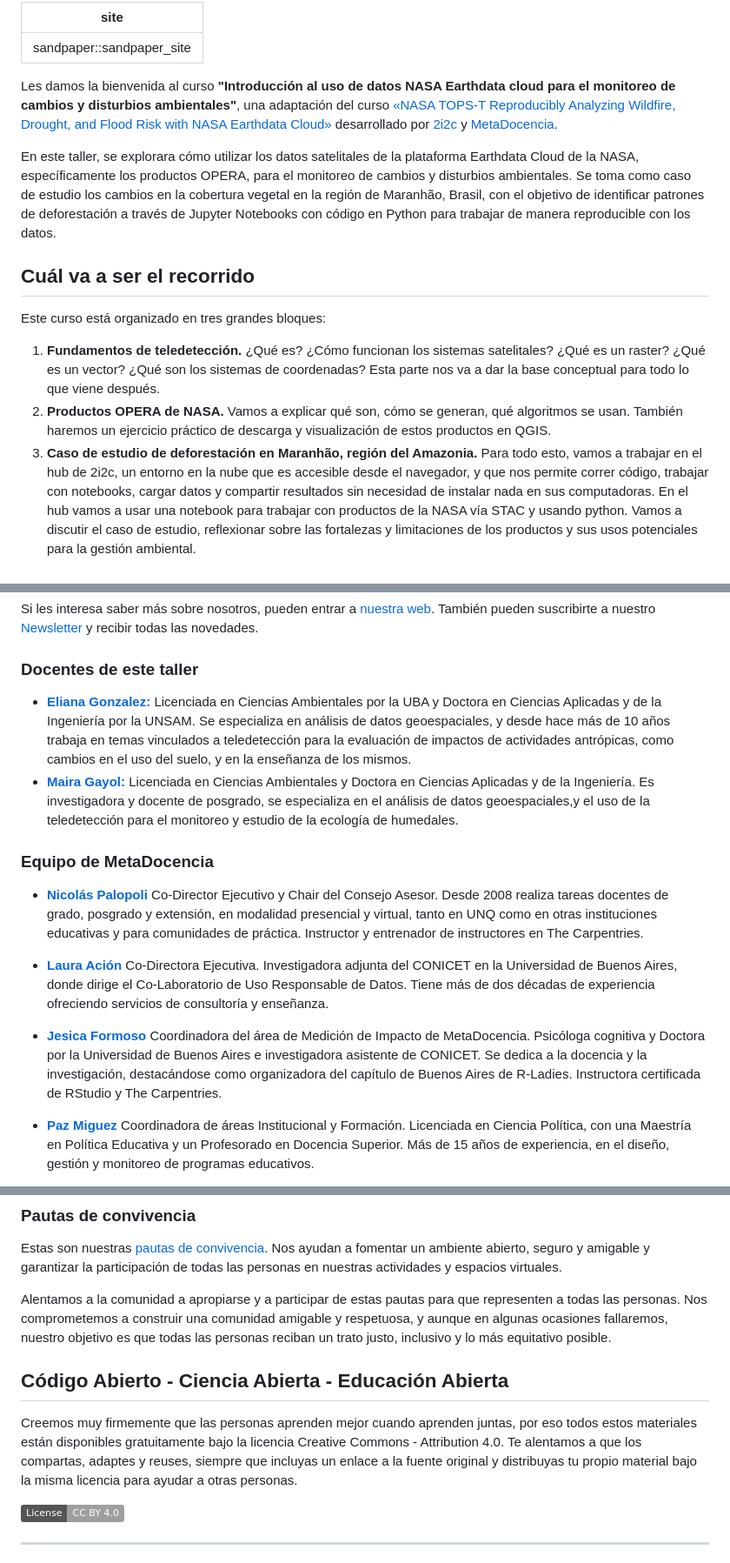
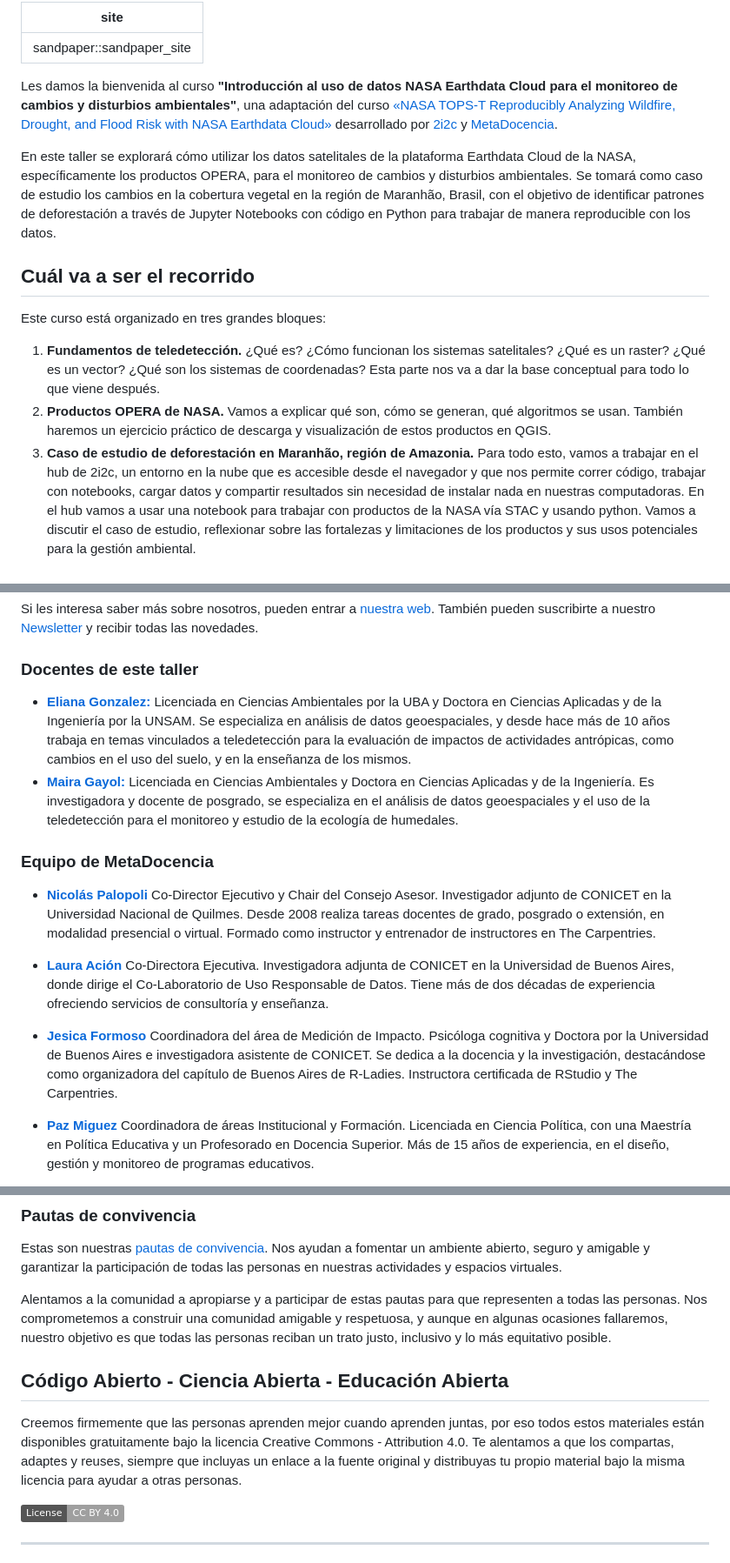
Before and after one commit to MetaDocencia/NASA-Earthdata-Cloud, a Markdown page: index.md, 3 parts joined by grey strips. Shown at 87% size. Rendered like a GitHub page; badges without logos.

Commit message:
Update index.md
Typos y algo de redacción en bios de equipo MD

```diff
--- a/index.md
+++ b/index.md
@@ -2,9 +2,9 @@
 site: sandpaper::sandpaper_site
 ---
 
-Les damos la bienvenida al curso **"Introducción al uso de datos NASA Earthdata cloud para el monitoreo de cambios y disturbios ambientales"**, una adaptación del curso [«NASA TOPS-T Reproducibly Analyzing Wildfire, Drought, and Flood Risk with NASA Earthdata Cloud»](https://github.com/ScienceCore/climaterisk/tree/main) desarrollado por [2i2c](https://2i2c.org/) y [MetaDocencia](https://www.metadocencia.org/).
+Les damos la bienvenida al curso **"Introducción al uso de datos NASA Earthdata Cloud para el monitoreo de cambios y disturbios ambientales"**, una adaptación del curso [«NASA TOPS-T Reproducibly Analyzing Wildfire, Drought, and Flood Risk with NASA Earthdata Cloud»](https://github.com/ScienceCore/climaterisk/tree/main) desarrollado por [2i2c](https://2i2c.org/) y [MetaDocencia](https://www.metadocencia.org/).
 
-En este taller, se explorara cómo utilizar los datos satelitales de la plataforma Earthdata Cloud de la NASA, específicamente los productos OPERA, para el monitoreo de cambios y disturbios ambientales. Se toma como caso de estudio los cambios en la cobertura vegetal en la región de Maranhão, Brasil, con el objetivo de identificar patrones de deforestación a través de Jupyter Notebooks con código en Python para trabajar de manera reproducible con los datos.
+En este taller se explorará cómo utilizar los datos satelitales de la plataforma Earthdata Cloud de la NASA, específicamente los productos OPERA, para el monitoreo de cambios y disturbios ambientales. Se tomará como caso de estudio los cambios en la cobertura vegetal en la región de Maranhão, Brasil, con el objetivo de identificar patrones de deforestación a través de Jupyter Notebooks con código en Python para trabajar de manera reproducible con los datos.
 
 ## Cuál va a ser el recorrido
 
@@ -14,8 +14,8 @@ Este curso está organizado en tres grandes bloques:
 ¿Qué es? ¿Cómo funcionan los sistemas satelitales? ¿Qué es un raster? ¿Qué es un vector? ¿Qué son los sistemas de coordenadas? Esta parte nos va a dar la base conceptual para todo lo que viene después.
 2. **Productos OPERA de NASA.**
 Vamos a explicar qué son, cómo se generan, qué algoritmos se usan. También haremos un ejercicio práctico de descarga y visualización de estos productos en QGIS.
-3. **Caso de estudio de deforestación en Maranhão, región del Amazonia.**
-Para todo esto, vamos a trabajar en el hub de 2i2c, un entorno en la nube que es accesible desde el navegador, y que nos permite correr código, trabajar con notebooks, cargar datos y compartir resultados sin necesidad de instalar nada en sus computadoras.
+3. **Caso de estudio de deforestación en Maranhão, región de Amazonia.**
+Para todo esto, vamos a trabajar en el hub de 2i2c, un entorno en la nube que es accesible desde el navegador y que nos permite correr código, trabajar con notebooks, cargar datos y compartir resultados sin necesidad de instalar nada en nuestras computadoras.
 En el hub vamos a usar una notebook para trabajar con productos de la NASA vía STAC y usando python. Vamos a discutir el caso de estudio, reflexionar sobre las fortalezas y limitaciones de los productos y sus usos potenciales para la gestión ambiental.
 
 ## Nos presentamos
@@ -40,16 +40,16 @@ Si les interesa saber más sobre nosotros, pueden entrar a [nuestra web](https:/
 
 ### Docentes de este taller
 
-- **[Eliana Gonzalez:](https://github.com/ebgonzal)** Licenciada en Ciencias Ambientales por la UBA y Doctora en Ciencias Aplicadas y de la Ingeniería por la UNSAM. Se especializa en análisis de datos geoespaciales, y desde hace más de 10 años trabaja en temas vinculados a teledetección  para la evaluación de impactos de actividades antrópicas, como cambios en el uso del suelo, y en la enseñanza de los mismos.
-- **[Maira Gayol:]()** Licenciada en Ciencias Ambientales y Doctora en Ciencias Aplicadas y de la Ingeniería. Es investigadora y docente de posgrado, se especializa en el análisis de datos geoespaciales,y  el uso de la  teledetección para el monitoreo y estudio de la ecología de humedales.
+- **[Eliana Gonzalez:](https://github.com/ebgonzal)** Licenciada en Ciencias Ambientales por la UBA y Doctora en Ciencias Aplicadas y de la Ingeniería por la UNSAM. Se especializa en análisis de datos geoespaciales, y desde hace más de 10 años trabaja en temas vinculados a teledetección para la evaluación de impactos de actividades antrópicas, como cambios en el uso del suelo, y en la enseñanza de los mismos.
+- **[Maira Gayol:]()** Licenciada en Ciencias Ambientales y Doctora en Ciencias Aplicadas y de la Ingeniería. Es investigadora y docente de posgrado, se especializa en el análisis de datos geoespaciales y el uso de la teledetección para el monitoreo y estudio de la ecología de humedales.
 
 ### Equipo de MetaDocencia
 
-- **[Nicolás Palopoli](https://www.metadocencia.org/authors/npalopoli/)** Co-Director Ejecutivo y Chair del Consejo Asesor. Desde 2008 realiza tareas docentes de grado, posgrado y extensión, en modalidad presencial y virtual, tanto en UNQ como en otras instituciones educativas y para comunidades de práctica. Instructor y entrenador de instructores en The Carpentries.
+- **[Nicolás Palopoli](https://www.metadocencia.org/authors/npalopoli/)** Co-Director Ejecutivo y Chair del Consejo Asesor. Investigador adjunto de CONICET en la Universidad Nacional de Quilmes. Desde 2008 realiza tareas docentes de grado, posgrado o extensión, en modalidad presencial o virtual. Formado como instructor y entrenador de instructores en The Carpentries.
 
-- **[Laura Ación](https://www.metadocencia.org/authors/lacion/)** Co-Directora Ejecutiva. Investigadora adjunta del CONICET en la Universidad de Buenos Aires, donde dirige el Co-Laboratorio de Uso Responsable de Datos. Tiene más de dos décadas de experiencia ofreciendo servicios de consultoría y enseñanza.
+- **[Laura Ación](https://www.metadocencia.org/authors/lacion/)** Co-Directora Ejecutiva. Investigadora adjunta de CONICET en la Universidad de Buenos Aires, donde dirige el Co-Laboratorio de Uso Responsable de Datos. Tiene más de dos décadas de experiencia ofreciendo servicios de consultoría y enseñanza.
 
-- **[Jesica Formoso](https://www.metadocencia.org/authors/jformoso/)** Coordinadora del área de Medición de Impacto de MetaDocencia. Psicóloga cognitiva y Doctora por la Universidad de Buenos Aires e investigadora asistente de CONICET. Se dedica a la docencia y la investigación, destacándose como organizadora del capítulo de Buenos Aires de R-Ladies. Instructora certificada de RStudio y The Carpentries.
+- **[Jesica Formoso](https://www.metadocencia.org/authors/jformoso/)** Coordinadora del área de Medición de Impacto. Psicóloga cognitiva y Doctora por la Universidad de Buenos Aires e investigadora asistente de CONICET. Se dedica a la docencia y la investigación, destacándose como organizadora del capítulo de Buenos Aires de R-Ladies. Instructora certificada de RStudio y The Carpentries.
 
 - **[Paz Miguez](https://www.metadocencia.org/authors/pazmiguez/)** Coordinadora de áreas Institucional y Formación. Licenciada en Ciencia Política, con una Maestría en Política Educativa y un Profesorado en Docencia Superior. Más de 15 años de experiencia, en el diseño, gestión y monitoreo de programas educativos.
 
@@ -64,12 +64,11 @@ Si les interesa saber más sobre nosotros, pueden entrar a [nuestra web](https:/
 
 Estas son nuestras [pautas de convivencia](https://doi.org/10.5281/zenodo.12534195). Nos ayudan a fomentar un ambiente abierto, seguro y amigable y garantizar la participación de todas las personas en nuestras actividades y espacios virtuales.
 
-Alentamos a la comunidad a apropiarse y a participar de estas pautas para que representen a todas las personas. Nos comprometemos a construir una
-comunidad amigable y respetuosa, y aunque en algunas ocasiones fallaremos, nuestro objetivo es que todas las personas reciban un trato justo, inclusivo y lo más equitativo posible.
+Alentamos a la comunidad a apropiarse y a participar de estas pautas para que representen a todas las personas. Nos comprometemos a construir una comunidad amigable y respetuosa, y aunque en algunas ocasiones fallaremos, nuestro objetivo es que todas las personas reciban un trato justo, inclusivo y lo más equitativo posible.
 
 ## Código Abierto - Ciencia Abierta - Educación Abierta
 
-Creemos muy firmemente que las personas aprenden mejor cuando aprenden juntas, por eso todos estos materiales están disponibles gratuitamente bajo la licencia Creative Commons - Attribution 4.0. Te alentamos a que los compartas, adaptes y reuses, siempre que incluyas un enlace a la fuente original y distribuyas tu propio material bajo la misma licencia para ayudar a otras personas.
+Creemos firmemente que las personas aprenden mejor cuando aprenden juntas, por eso todos estos materiales están disponibles gratuitamente bajo la licencia Creative Commons - Attribution 4.0. Te alentamos a que los compartas, adaptes y reuses, siempre que incluyas un enlace a la fuente original y distribuyas tu propio material bajo la misma licencia para ayudar a otras personas.
 
 [![CC BY 4.0][cc-by-shield]](https://creativecommons.org/licenses/by/4.0/legalcode.es)
 
```
